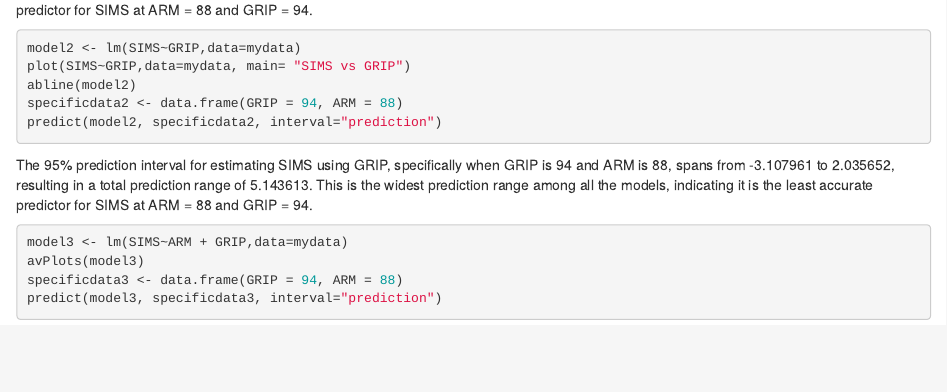
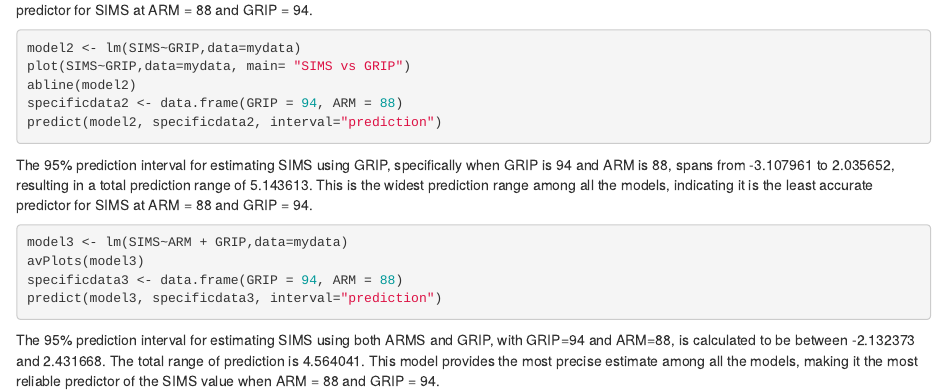
Before and after one commit to LeonelDBautista/WriteUp-Linear-Model-with-prediction, an R Markdown document (Finalreport.Rmd): the page in a window 1100 px wide, from 450 px down. Rendered offline with R 4.5, knitr and Pandoc, with nearby package versions; the code chunks are not run, so their results and figures are left out.

Commit message:
Model 3 description added.

````diff
--- a/Finalreport.Rmd
+++ b/Finalreport.Rmd
@@ -58,3 +58,5 @@ avPlots(model3)
 specificdata3 <- data.frame(GRIP = 94, ARM = 88)
 predict(model3, specificdata3, interval="prediction")
 ```
+
+The 95% prediction interval for estimating SIMS using both ARMS and GRIP, with GRIP=94 and ARM=88, is calculated to be between -2.132373 and 2.431668. The total range of prediction is 4.564041. This model provides the most precise estimate among all the models, making it the most reliable predictor of the SIMS value when ARM = 88 and GRIP = 94.
````
